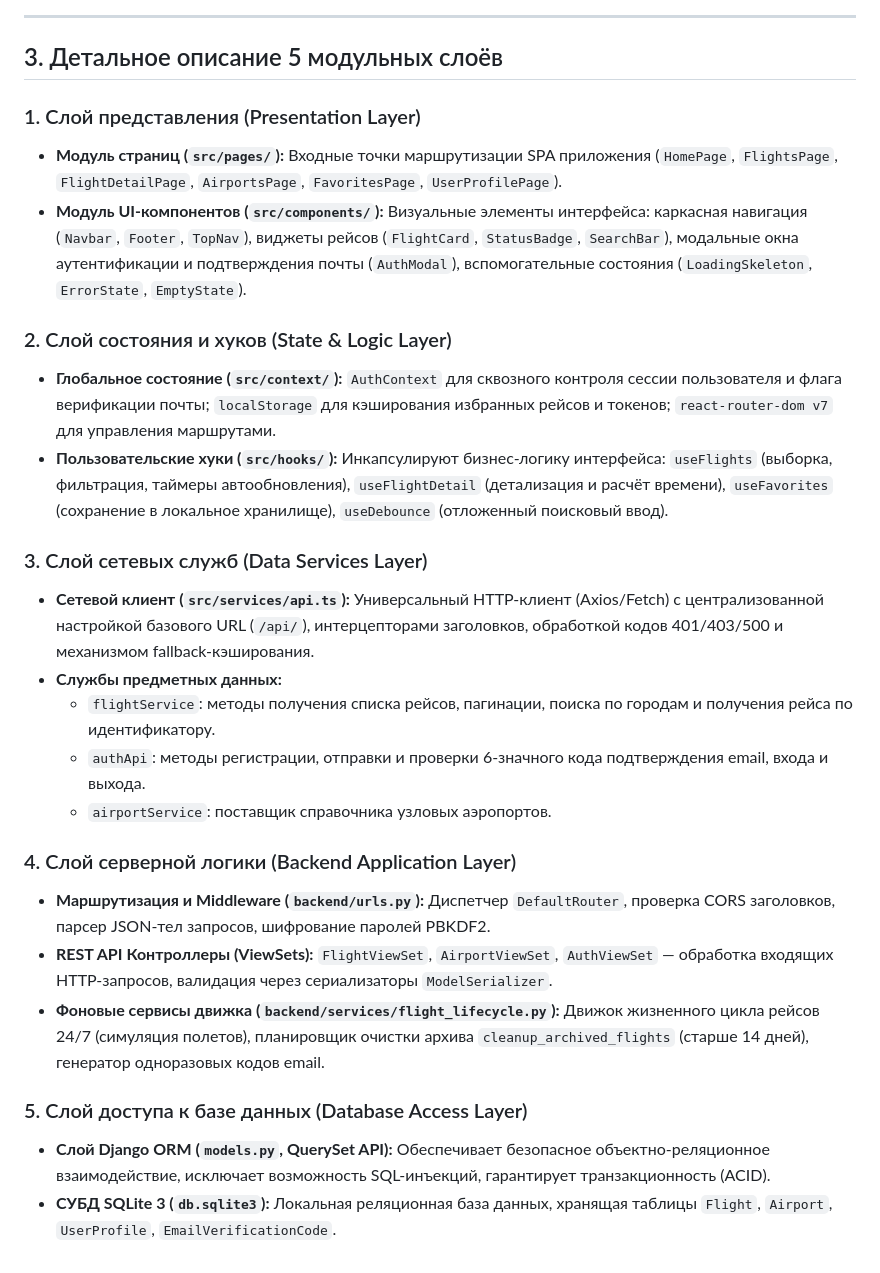
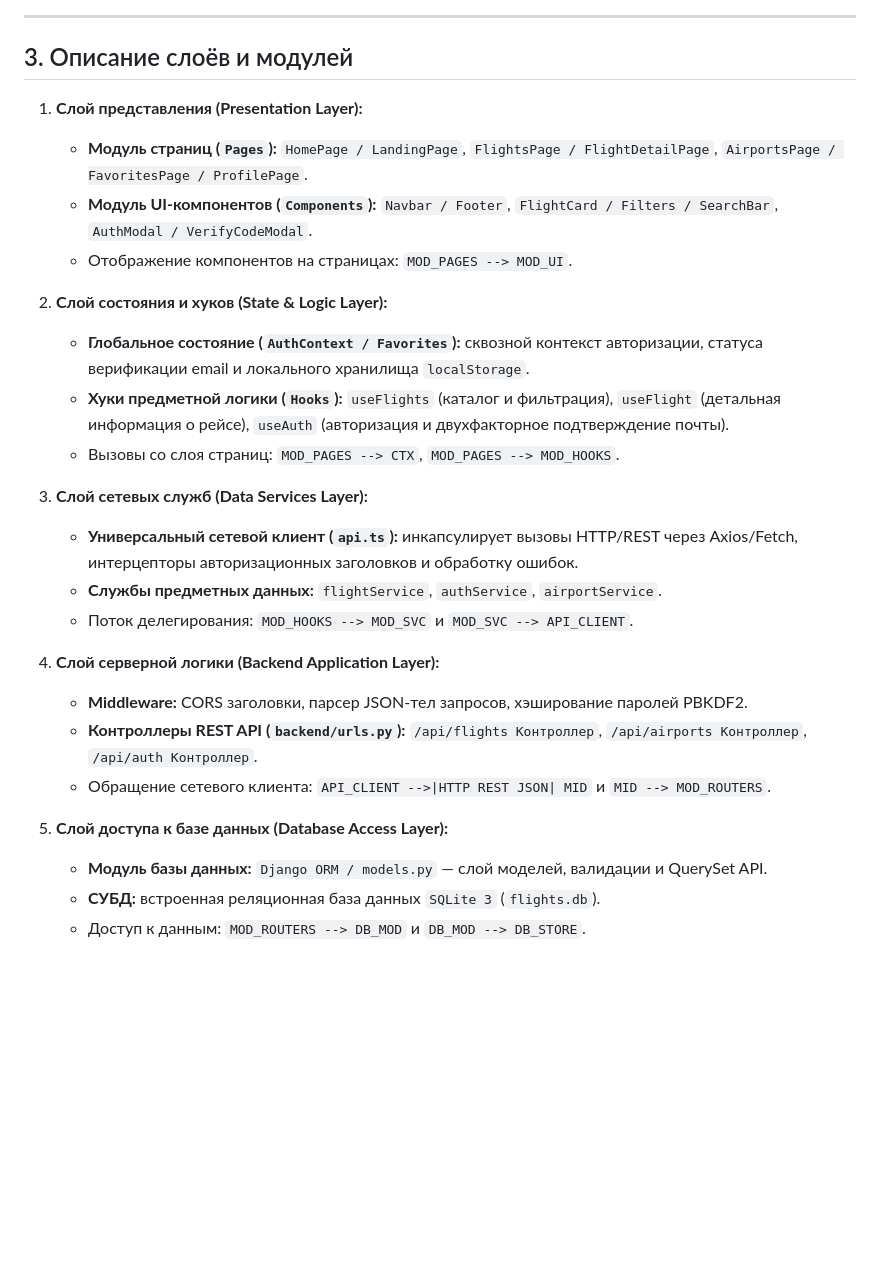
Before and after one commit to Shonni123/RPI_Kurs, a Markdown page: docs/MODULE_DIAGRAM.md, the part around one of its changes. Rendered like a GitHub page; blank space fills up the shorter version.

```diff
--- a/docs/MODULE_DIAGRAM.md
+++ b/docs/MODULE_DIAGRAM.md
@@ -81,28 +79,29 @@ flowchart TD
 
 ---
 
-## 3. Детальное описание 5 модульных слоёв
+## 3. Описание слоёв и модулей
 
-### 1. Слой представления (Presentation Layer)
-* **Модуль страниц (`src/pages/`):** Входные точки маршрутизации SPA приложения (`HomePage`, `FlightsPage`, `FlightDetailPage`, `AirportsPage`, `FavoritesPage`, `UserProfilePage`).
-* **Модуль UI-компонентов (`src/components/`):** Визуальные элементы интерфейса: каркасная навигация (`Navbar`, `Footer`, `TopNav`), виджеты рейсов (`FlightCard`, `StatusBadge`, `SearchBar`), модальные окна аутентификации и подтверждения почты (`AuthModal`), вспомогательные состояния (`LoadingSkeleton`, `ErrorState`, `EmptyState`).
+1. **Слой представления (Presentation Layer):**
+   - **Модуль страниц (`Pages`):** `HomePage / LandingPage`, `FlightsPage / FlightDetailPage`, `AirportsPage / FavoritesPage / ProfilePage`.
+   - **Модуль UI-компонентов (`Components`):** `Navbar / Footer`, `FlightCard / Filters / SearchBar`, `AuthModal / VerifyCodeModal`.
+   - Отображение компонентов на страницах: `MOD_PAGES --> MOD_UI`.
 
-### 2. Слой состояния и хуков (State & Logic Layer)
-* **Глобальное состояние (`src/context/`):** `AuthContext` для сквозного контроля сессии пользователя и флага верификации почты; `localStorage` для кэширования избранных рейсов и токенов; `react-router-dom v7` для управления маршрутами.
-* **Пользовательские хуки (`src/hooks/`):** Инкапсулируют бизнес-логику интерфейса: `useFlights` (выборка, фильтрация, таймеры автообновления), `useFlightDetail` (детализация и расчёт времени), `useFavorites` (сохранение в локальное хранилище), `useDebounce` (отложенный поисковый ввод).
+2. **Слой состояния и хуков (State & Logic Layer):**
+   - **Глобальное состояние (`AuthContext / Favorites`):** сквозной контекст авторизации, статуса верификации email и локального хранилища `localStorage`.
+   - **Хуки предметной логики (`Hooks`):** `useFlights` (каталог и фильтрация), `useFlight` (детальная информация о рейсе), `useAuth` (авторизация и двухфакторное подтверждение почты).
+   - Вызовы со слоя страниц: `MOD_PAGES --> CTX`, `MOD_PAGES --> MOD_HOOKS`.
 
-### 3. Слой сетевых служб (Data Services Layer)
-* **Сетевой клиент (`src/services/api.ts`):** Универсальный HTTP-клиент (Axios/Fetch) с централизованной настройкой базового URL (`/api/`), интерцепторами заголовков, обработкой кодов 401/403/500 и механизмом fallback-кэширования.
-* **Службы предметных данных:**
-  - `flightService`: методы получения списка рейсов, пагинации, поиска по городам и получения рейса по идентификатору.
-  - `authApi`: методы регистрации, отправки и проверки 6-значного кода подтверждения email, входа и выхода.
-  - `airportService`: поставщик справочника узловых аэропортов.
+3. **Слой сетевых служб (Data Services Layer):**
+   - **Универсальный сетевой клиент (`api.ts`):** инкапсулирует вызовы HTTP/REST через Axios/Fetch, интерцепторы авторизационных заголовков и обработку ошибок.
+   - **Службы предметных данных:** `flightService`, `authService`, `airportService`.
+   - Поток делегирования: `MOD_HOOKS --> MOD_SVC` и `MOD_SVC --> API_CLIENT`.
 
-### 4. Слой серверной логики (Backend Application Layer)
-* **Маршрутизация и Middleware (`backend/urls.py`):** Диспетчер `DefaultRouter`, проверка CORS заголовков, парсер JSON-тел запросов, шифрование паролей PBKDF2.
-* **REST API Контроллеры (ViewSets):** `FlightViewSet`, `AirportViewSet`, `AuthViewSet` — обработка входящих HTTP-запросов, валидация через сериализаторы `ModelSerializer`.
-* **Фоновые сервисы движка (`backend/services/flight_lifecycle.py`):** Движок жизненного цикла рейсов 24/7 (симуляция полетов), планировщик очистки архива `cleanup_archived_flights` (старше 14 дней), генератор одноразовых кодов email.
+4. **Слой серверной логики (Backend Application Layer):**
+   - **Middleware:** CORS заголовки, парсер JSON-тел запросов, хэширование паролей PBKDF2.
+   - **Контроллеры REST API (`backend/urls.py`):** `/api/flights Контроллер`, `/api/airports Контроллер`, `/api/auth Контроллер`.
+   - Обращение сетевого клиента: `API_CLIENT -->|HTTP REST JSON| MID` и `MID --> MOD_ROUTERS`.
 
-### 5. Слой доступа к базе данных (Database Access Layer)
-* **Слой Django ORM (`models.py`, QuerySet API):** Обеспечивает безопасное объектно-реляционное взаимодействие, исключает возможность SQL-инъекций, гарантирует транзакционность (ACID).
-* **СУБД SQLite 3 (`db.sqlite3`):** Локальная реляционная база данных, хранящая таблицы `Flight`, `Airport`, `UserProfile`, `EmailVerificationCode`.
+5. **Слой доступа к базе данных (Database Access Layer):**
+   - **Модуль базы данных:** `Django ORM / models.py` — слой моделей, валидации и QuerySet API.
+   - **СУБД:** встроенная реляционная база данных `SQLite 3` (`flights.db`).
+   - Доступ к данным: `MOD_ROUTERS --> DB_MOD` и `DB_MOD --> DB_STORE`.
```
Also changed, not shown: other parts of docs/MODULE_DIAGRAM.md (+19 -21 lines), docs/module_diagram.png, 4 other files.
